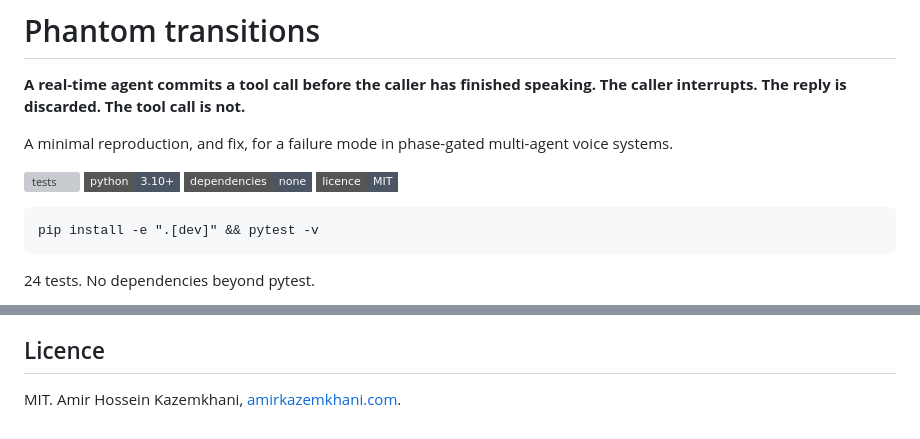
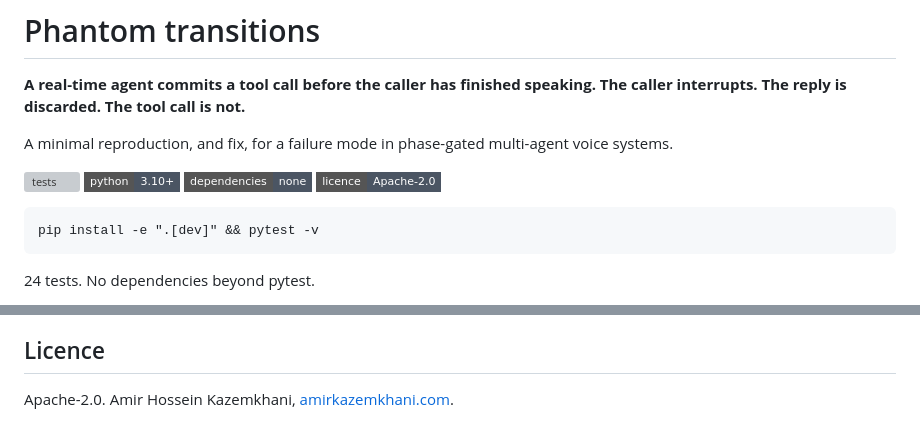
Before and after one commit to Kazemkhani/phantom-transition, a Markdown page: README.md, 2 parts joined by grey strips. GitHub-like rendering; badges without logos; grey boxes are pictures that could not be loaded.

Commit message:
docs: README licence matches LICENSE (Apache-2.0)
Co-Authored-By: Claude Opus 5.5 (1M context) <noreply@anthropic.com>
Claude-Session: https://claude.ai/code/session_01KtR364JqUvFA4eWEwG2wdx

````diff
--- a/README.md
+++ b/README.md
@@ -7,7 +7,7 @@ A minimal reproduction, and fix, for a failure mode in phase-gated multi-agent v
 [![tests](https://img.shields.io/github/actions/workflow/status/Kazemkhani/phantom-transition/ci.yml?branch=main&style=flat-square&label=tests)](https://github.com/Kazemkhani/phantom-transition/actions/workflows/ci.yml)
 [![python](https://img.shields.io/badge/python-3.10%2B-4b5563?style=flat-square)](pyproject.toml)
 [![dependencies](https://img.shields.io/badge/dependencies-none-4b5563?style=flat-square)](pyproject.toml)
-[![licence](https://img.shields.io/badge/licence-MIT-4b5563?style=flat-square)](LICENSE)
+[![licence](https://img.shields.io/badge/licence-Apache--2.0-4b5563?style=flat-square)](LICENSE)
 
 ```
 pip install -e ".[dev]" && pytest -v
@@ -228,4 +228,4 @@ The fault was found while building a bilingual Arabic and English voice agent fo
 
 ## Licence
 
-MIT. Amir Hossein Kazemkhani, [amirkazemkhani.com](https://amirkazemkhani.com).
+Apache-2.0. Amir Hossein Kazemkhani, [amirkazemkhani.com](https://amirkazemkhani.com).
````
